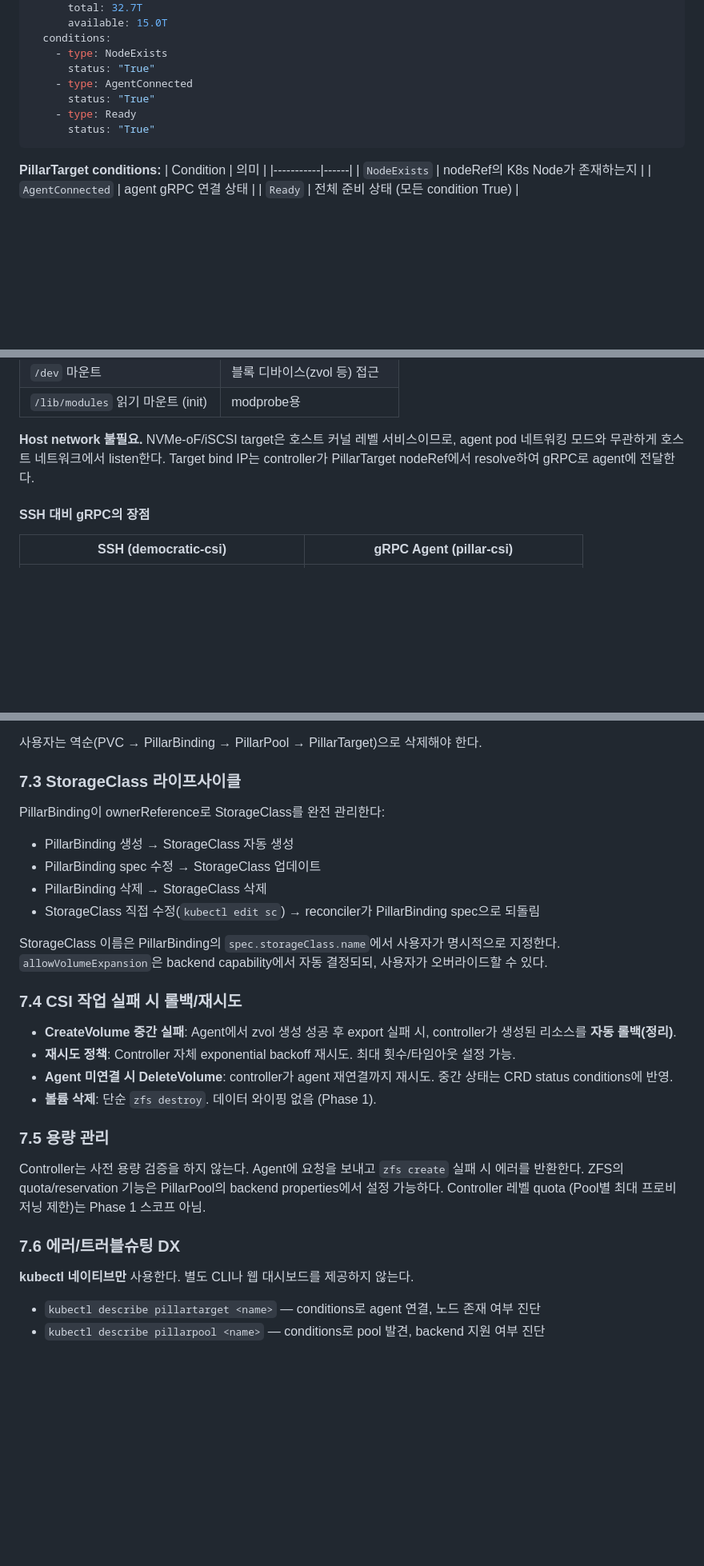
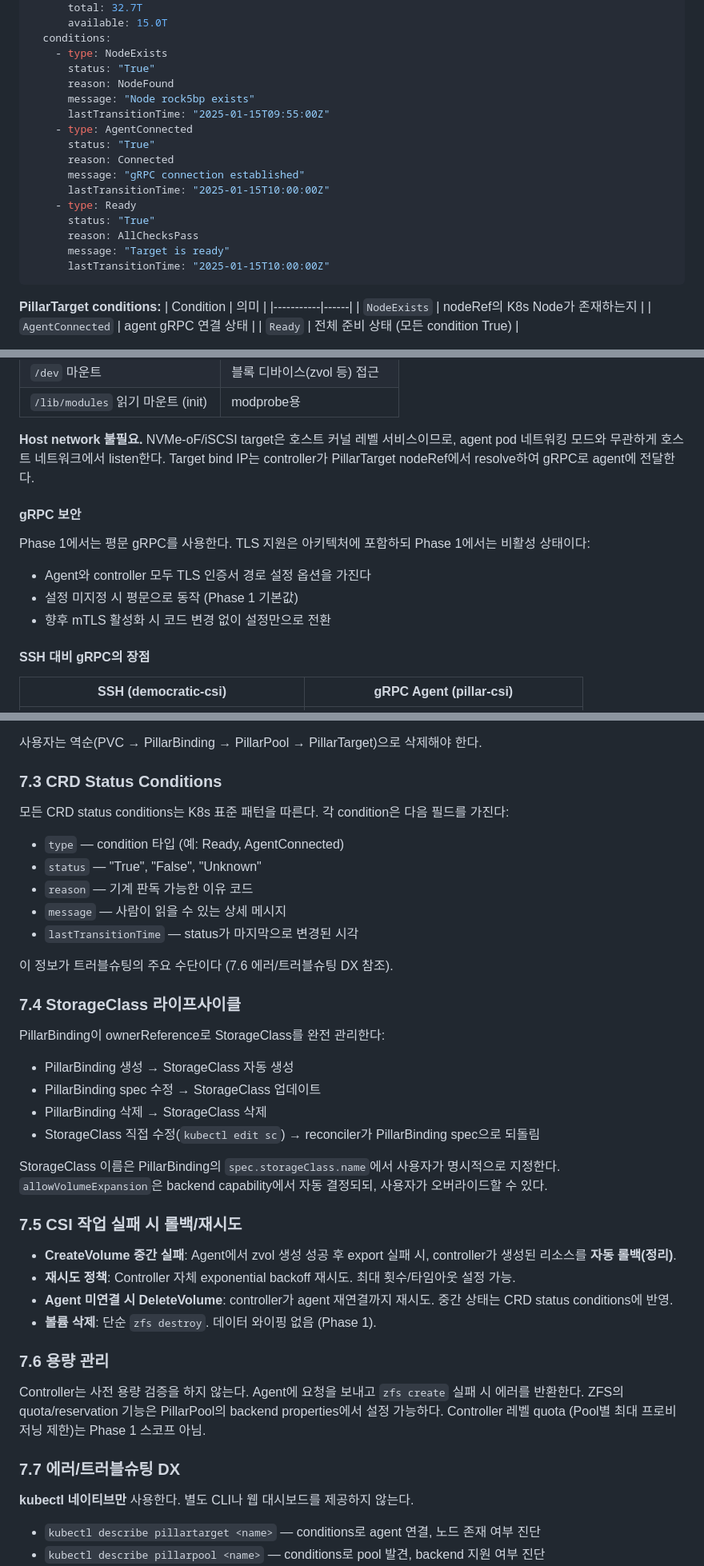
Before and after one commit to isac322/pillar-csi, a Markdown page: docs/PRD.md, 3 parts joined by grey strips. Shown at 80% size. Drawn GitHub-style; blank space fills up the shorter version.

````diff
--- a/docs/PRD.md
+++ b/docs/PRD.md
@@ -100,10 +100,19 @@ status:
   conditions:
     - type: NodeExists
       status: "True"
+      reason: NodeFound
+      message: "Node rock5bp exists"
+      lastTransitionTime: "2025-01-15T09:55:00Z"
     - type: AgentConnected
       status: "True"
+      reason: Connected
+      message: "gRPC connection established"
+      lastTransitionTime: "2025-01-15T10:00:00Z"
     - type: Ready
       status: "True"
+      reason: AllChecksPass
+      message: "Target is ready"
+      lastTransitionTime: "2025-01-15T10:00:00Z"
 ```
 
 **PillarTarget conditions:**
@@ -424,6 +485,13 @@ Agent는 **완전히 stateless**하다. 로컬 상태를 저장하지 않는다.
 | `/lib/modules` 읽기 마운트 (init) | modprobe용 |
 
 **Host network 불필요.** NVMe-oF/iSCSI target은 호스트 커널 레벨 서비스이므로, agent pod 네트워킹 모드와 무관하게 호스트 네트워크에서 listen한다. Target bind IP는 controller가 PillarTarget nodeRef에서 resolve하여 gRPC로 agent에 전달한다.
+
+#### gRPC 보안
+
+Phase 1에서는 평문 gRPC를 사용한다. TLS 지원은 아키텍처에 포함하되 Phase 1에서는 비활성 상태이다:
+- Agent와 controller 모두 TLS 인증서 경로 설정 옵션을 가진다
+- 설정 미지정 시 평문으로 동작 (Phase 1 기본값)
+- 향후 mTLS 활성화 시 코드 변경 없이 설정만으로 전환
 
 #### SSH 대비 gRPC의 장점
 
@@ -682,7 +759,18 @@ PillarTarget ← PillarPool ← PillarBinding ← StorageClass ← PVC
 
 사용자는 역순(PVC → PillarBinding → PillarPool → PillarTarget)으로 삭제해야 한다.
 
-### 7.3 StorageClass 라이프사이클
+### 7.3 CRD Status Conditions
+
+모든 CRD status conditions는 K8s 표준 패턴을 따른다. 각 condition은 다음 필드를 가진다:
+- `type` — condition 타입 (예: Ready, AgentConnected)
+- `status` — "True", "False", "Unknown"
+- `reason` — 기계 판독 가능한 이유 코드
+- `message` — 사람이 읽을 수 있는 상세 메시지
+- `lastTransitionTime` — status가 마지막으로 변경된 시각
+
+이 정보가 트러블슈팅의 주요 수단이다 (7.6 에러/트러블슈팅 DX 참조).
+
+### 7.4 StorageClass 라이프사이클
 
 PillarBinding이 ownerReference로 StorageClass를 완전 관리한다:
 
@@ -693,18 +781,18 @@ PillarBinding이 ownerReference로 StorageClass를 완전 관리한다:
 
 StorageClass 이름은 PillarBinding의 `spec.storageClass.name`에서 사용자가 명시적으로 지정한다. `allowVolumeExpansion`은 backend capability에서 자동 결정되되, 사용자가 오버라이드할 수 있다.
 
-### 7.4 CSI 작업 실패 시 롤백/재시도
+### 7.5 CSI 작업 실패 시 롤백/재시도
 
 - **CreateVolume 중간 실패**: Agent에서 zvol 생성 성공 후 export 실패 시, controller가 생성된 리소스를 **자동 롤백(정리)**.
 - **재시도 정책**: Controller 자체 exponential backoff 재시도. 최대 횟수/타임아웃 설정 가능.
 - **Agent 미연결 시 DeleteVolume**: controller가 agent 재연결까지 재시도. 중간 상태는 CRD status conditions에 반영.
 - **볼륨 삭제**: 단순 `zfs destroy`. 데이터 와이핑 없음 (Phase 1).
 
-### 7.5 용량 관리
+### 7.6 용량 관리
 
 Controller는 사전 용량 검증을 하지 않는다. Agent에 요청을 보내고 `zfs create` 실패 시 에러를 반환한다. ZFS의 quota/reservation 기능은 PillarPool의 backend properties에서 설정 가능하다. Controller 레벨 quota (Pool별 최대 프로비저닝 제한)는 Phase 1 스코프 아님.
 
-### 7.6 에러/트러블슈팅 DX
+### 7.7 에러/트러블슈팅 DX
 
 **kubectl 네이티브만** 사용한다. 별도 CLI나 웹 대시보드를 제공하지 않는다.
 
````
Also changed, not shown: other parts of docs/PRD.md (+78 -17 lines).
